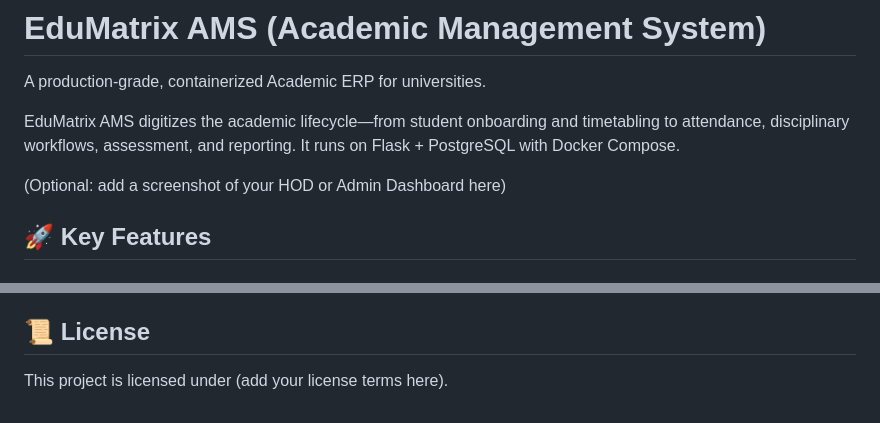
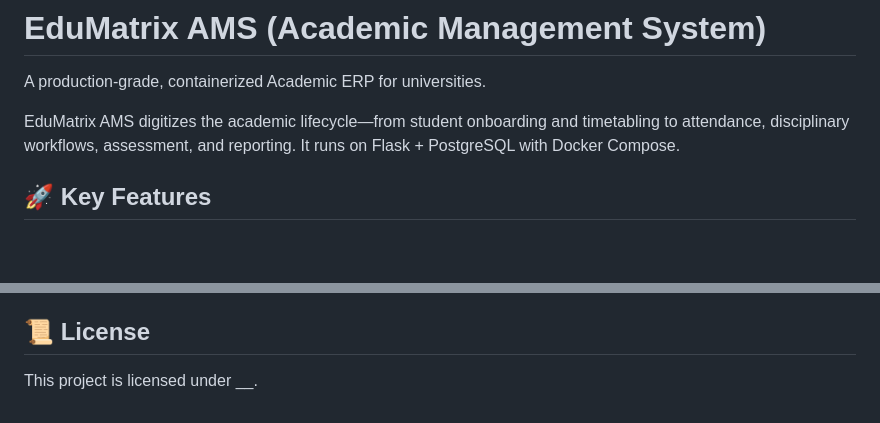
Before and after one commit to palash-s/EduMatrix-AMS-pgsql, a Markdown page: README.md, 2 parts joined by grey strips. Drawn GitHub-style; blank space fills up the shorter version.

```diff
--- a/README.md
+++ b/README.md
@@ -4,7 +4,7 @@ A production-grade, containerized Academic ERP for universities.
 
 EduMatrix AMS digitizes the academic lifecycle—from student onboarding and timetabling to attendance, disciplinary workflows, assessment, and reporting. It runs on Flask + PostgreSQL with Docker Compose.
 
-(Optional: add a screenshot of your HOD or Admin Dashboard here)
+
 
 ## 🚀 Key Features
 
@@ -240,4 +240,4 @@ Total = (TA1 * 0.5) + (TA2 * 0.5) + TA3 + (Avg_Assignments * 1.5) + Attendance_S
 - **Container Isolation**: Database is not exposed to the public internet (internal Docker network only).
 
 ## 📜 License
-This project is licensed under (add your license terms here).
+This project is licensed under __.
```
